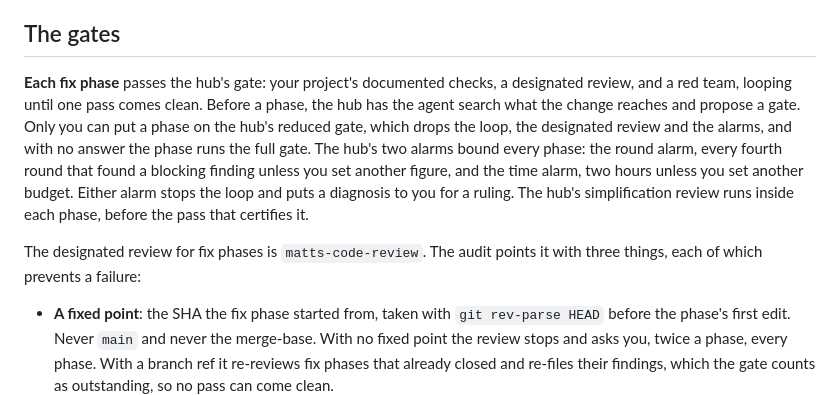
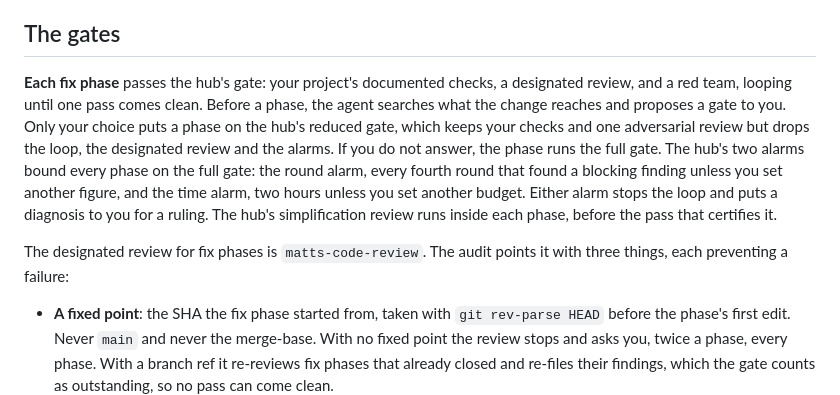
Before and after one commit to scottcrosby-securebine/doctrine-skills, a Markdown page: docs/skills/doctrine-audit.md, the part around one of its changes. Rendered like a GitHub page.

```diff
--- a/docs/skills/doctrine-audit.md
+++ b/docs/skills/doctrine-audit.md
@@ -67,9 +67,9 @@ Larger architectural refactors found along the way are not rewritten mid-audit.
 
 ## The gates
 
-**Each fix phase** passes the hub's gate: your project's documented checks, a designated review, and a red team, looping until one pass comes clean. Before a phase, the hub has the agent search what the change reaches and propose a gate. Only you can put a phase on the hub's reduced gate, which drops the loop, the designated review and the alarms, and with no answer the phase runs the full gate. The hub's two alarms bound every phase: the round alarm, every fourth round that found a blocking finding unless you set another figure, and the time alarm, two hours unless you set another budget. Either alarm stops the loop and puts a diagnosis to you for a ruling. The hub's simplification review runs inside each phase, before the pass that certifies it.
+**Each fix phase** passes the hub's gate: your project's documented checks, a designated review, and a red team, looping until one pass comes clean. Before a phase, the agent searches what the change reaches and proposes a gate to you. Only your choice puts a phase on the hub's reduced gate, which keeps your checks and one adversarial review but drops the loop, the designated review and the alarms. If you do not answer, the phase runs the full gate. The hub's two alarms bound every phase on the full gate: the round alarm, every fourth round that found a blocking finding unless you set another figure, and the time alarm, two hours unless you set another budget. Either alarm stops the loop and puts a diagnosis to you for a ruling. The hub's simplification review runs inside each phase, before the pass that certifies it.
 
-The designated review for fix phases is `matts-code-review`. The audit points it with three things, each of which prevents a failure:
+The designated review for fix phases is `matts-code-review`. The audit points it with three things, each preventing a failure:
 
 - **A fixed point**: the SHA the fix phase started from, taken with `git rev-parse HEAD` before the phase's first edit. Never `main` and never the merge-base. With no fixed point the review stops and asks you, twice a phase, every phase. With a branch ref it re-reviews fix phases that already closed and re-files their findings, which the gate counts as outstanding, so no pass can come clean.
 - **A spec source**: the confirmed-list entries this phase fixes, or the tracker issues filed for them. Without one, the review's Spec half skips and it reviews on one axis of two. Issue references resolve only where Matt's `docs/agents/issue-tracker.md` exists. Otherwise it passes the file path.
```
Also changed, not shown: other parts of docs/skills/doctrine-audit.md (+8 -8 lines), docs/skills/doctrine-audit.png, 1 other file.
